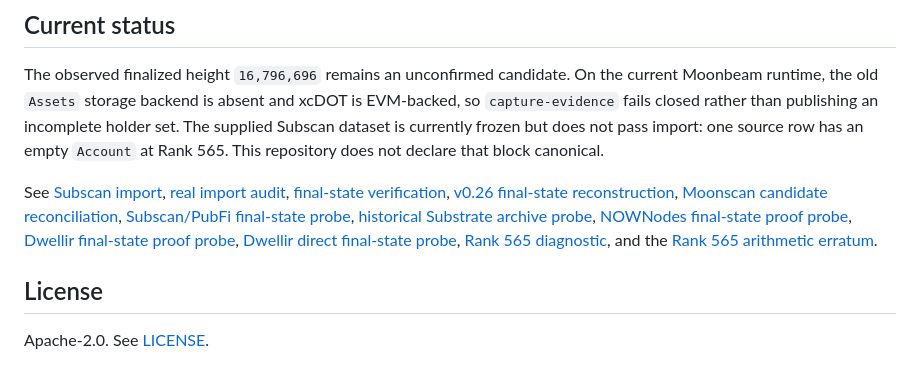
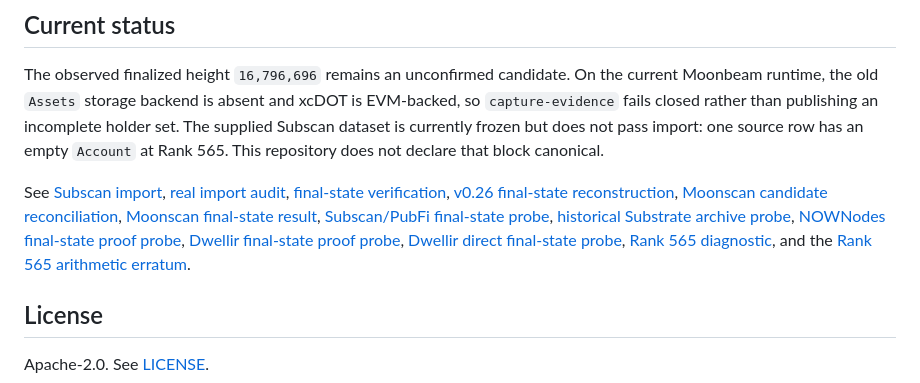
Before and after one commit to libingjiang47/xcdot-recovery-kit, a Markdown page: README.md, the part around the change. Rendered like a GitHub page.

Commit message:
docs: record Moonscan final-state shortfall

```diff
--- a/README.md
+++ b/README.md
@@ -78,7 +78,7 @@ The snapshot reports which H160 accounts held xcDOT at a particular Moonbeam sta
 
 The observed finalized height `16,796,696` remains an unconfirmed candidate. On the current Moonbeam runtime, the old `Assets` storage backend is absent and xcDOT is EVM-backed, so `capture-evidence` fails closed rather than publishing an incomplete holder set. The supplied Subscan dataset is currently frozen but does not pass import: one source row has an empty `Account` at Rank 565. This repository does not declare that block canonical.
 
-See [Subscan import](docs/subscan-import.md), [real import audit](docs/subscan-real-import.md), [final-state verification](docs/subscan-final-state-verification.md), [v0.26 final-state reconstruction](docs/final-state-reconstruction.md), [Moonscan candidate reconciliation](docs/moonscan-final-state-reconciliation.md), [Subscan/PubFi final-state probe](docs/subscan-final-state-probe.md), [historical Substrate archive probe](docs/substrate-archive-probe.md), [NOWNodes final-state proof probe](docs/nownodes-final-state-probe.md), [Dwellir final-state proof probe](docs/dwellir-final-state-probe.md), [Dwellir direct final-state probe](docs/dwellir-final-state-direct-probe.md), [Rank 565 diagnostic](docs/rank565-diagnostic.md), and the [Rank 565 arithmetic erratum](docs/rank565-arithmetic-erratum.md).
+See [Subscan import](docs/subscan-import.md), [real import audit](docs/subscan-real-import.md), [final-state verification](docs/subscan-final-state-verification.md), [v0.26 final-state reconstruction](docs/final-state-reconstruction.md), [Moonscan candidate reconciliation](docs/moonscan-final-state-reconciliation.md), [Moonscan final-state result](docs/moonscan-final-state-result.md), [Subscan/PubFi final-state probe](docs/subscan-final-state-probe.md), [historical Substrate archive probe](docs/substrate-archive-probe.md), [NOWNodes final-state proof probe](docs/nownodes-final-state-probe.md), [Dwellir final-state proof probe](docs/dwellir-final-state-probe.md), [Dwellir direct final-state probe](docs/dwellir-final-state-direct-probe.md), [Rank 565 diagnostic](docs/rank565-diagnostic.md), and the [Rank 565 arithmetic erratum](docs/rank565-arithmetic-erratum.md).
 
 ## License
 
```
Also changed, not shown: docs/moonscan-final-state-result.md (added, +52 -0 lines).
